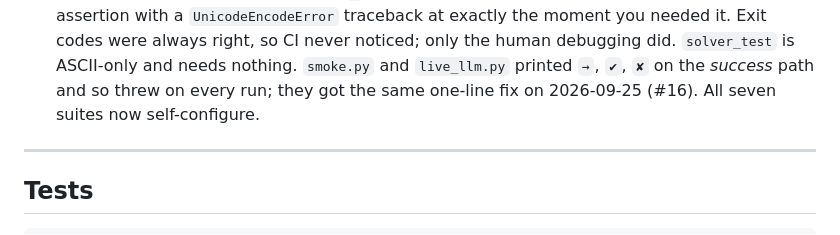
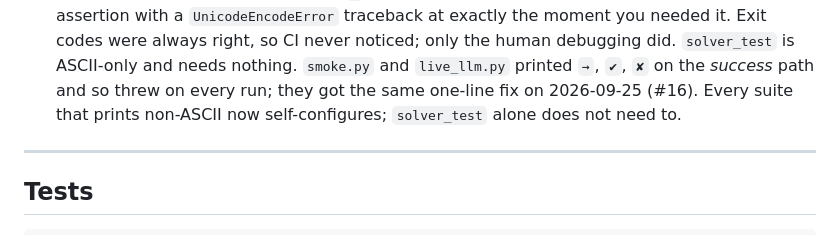
Before and after one commit to samprith02/VidyaERP, a Markdown page: CLAUDE.md, the part around the change. Drawn GitHub-style.

Commit message:
docs: correct the suite-encoding claim in CLAUDE.md
solver_test.py does not reconfigure stdout; it is ASCII-only and needs
nothing. Every suite that prints non-ASCII does.

Closes #43

Co-Authored-By: Claude Opus 5.5 <noreply@anthropic.com>

```diff
--- a/CLAUDE.md
+++ b/CLAUDE.md
@@ -204,7 +204,8 @@ ships a timetable back.
   moment you needed it. Exit codes were always right, so CI never noticed; only the human
   debugging did. `solver_test` is ASCII-only and needs nothing.
   `smoke.py` and `live_llm.py` printed `→`, `✔`, `✘` on the *success* path and so threw on every
-  run; they got the same one-line fix on 2026-09-25 (#16). All seven suites now self-configure.
+  run; they got the same one-line fix on 2026-09-25 (#16). Every suite that prints non-ASCII now
+  self-configures; `solver_test` alone does not need to.
 
 ---
 
```
